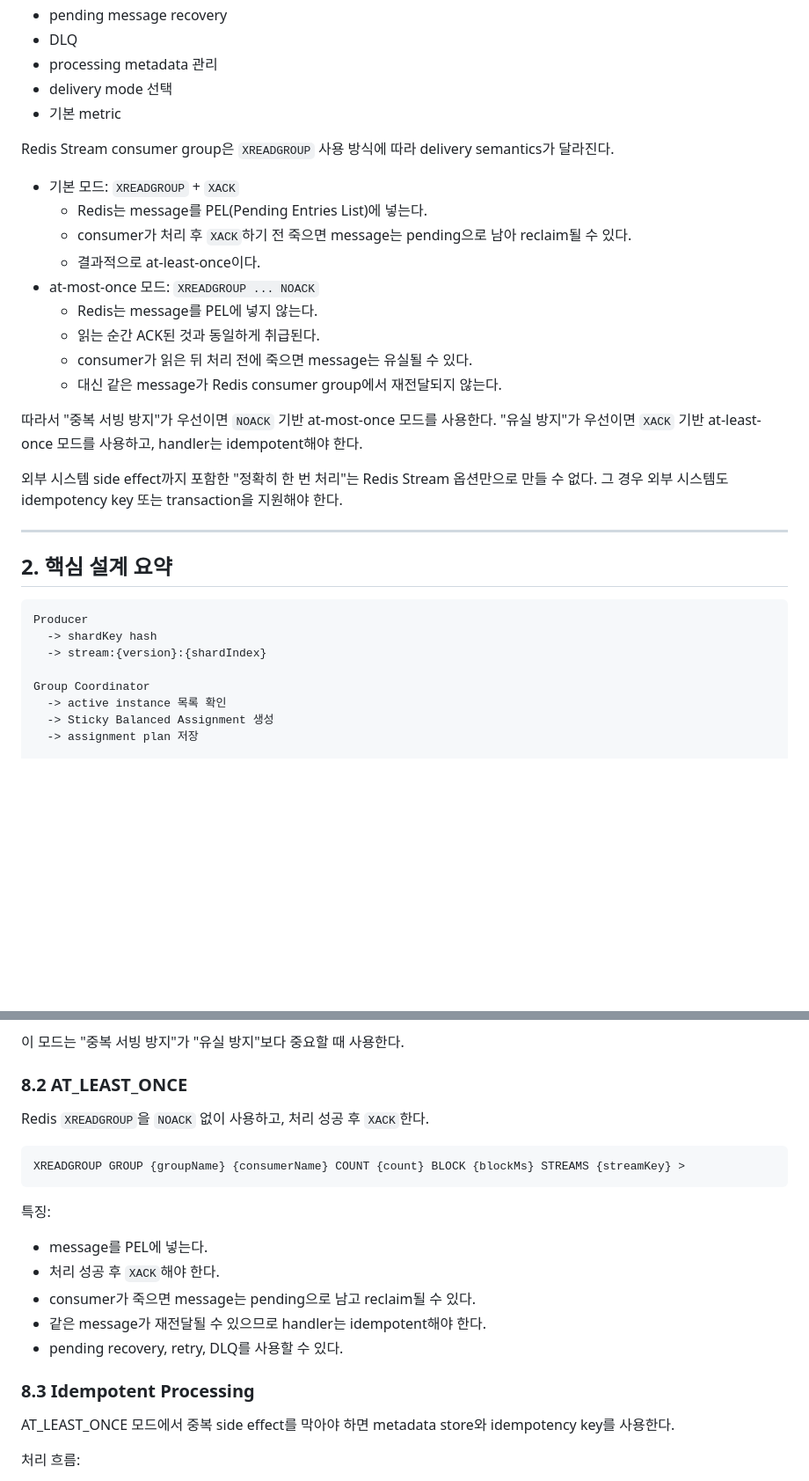
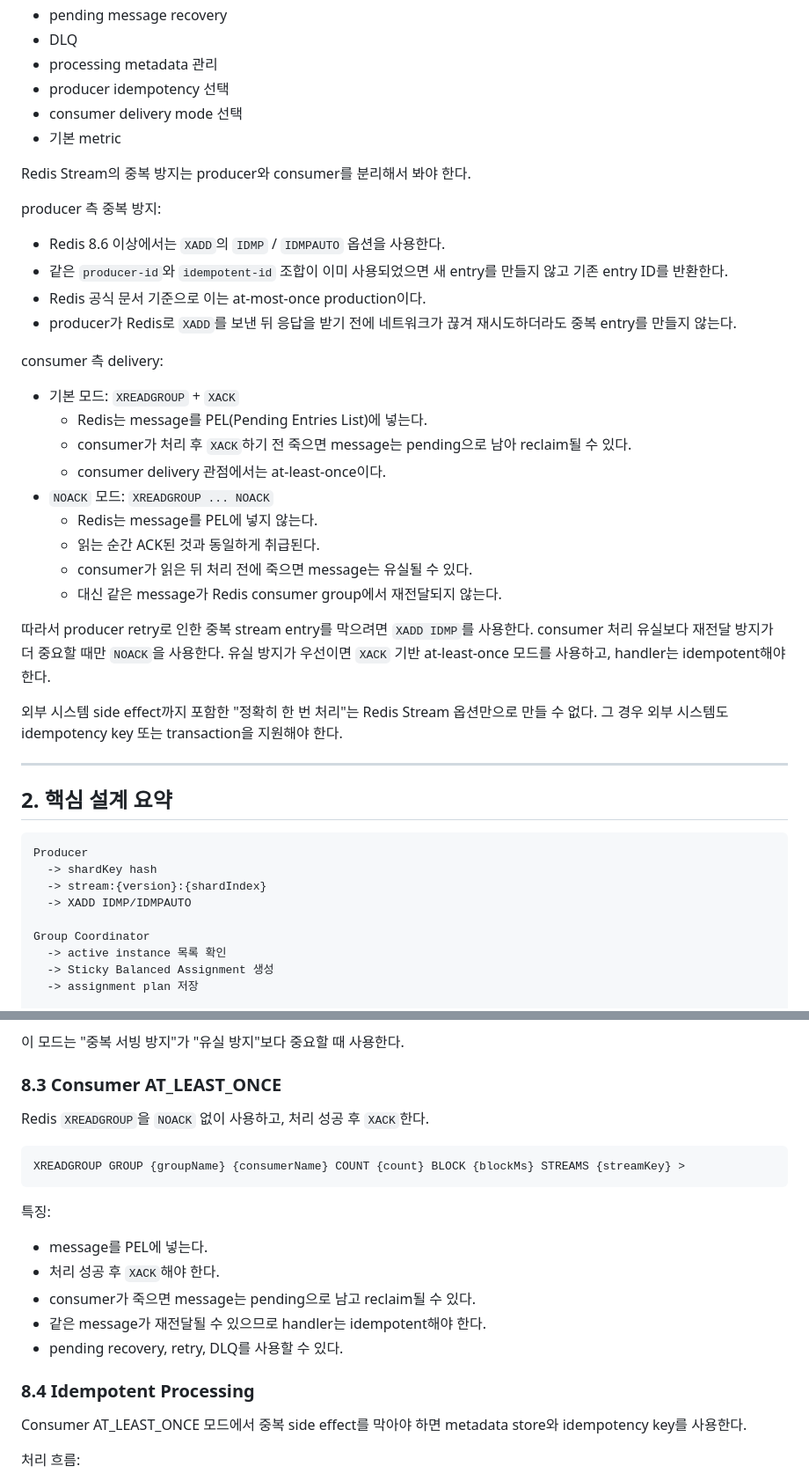
Before and after one commit to ghkdqhrbals/personal-module, a Markdown page: REDIS_STREAM_SHAR_PLANNING.md, 2 parts joined by grey strips. Shown at 88% size. Drawn GitHub-style; blank space fills up the shorter version.

```diff
--- a/REDIS_STREAM_SHAR_PLANNING.md
+++ b/REDIS_STREAM_SHAR_PLANNING.md
@@ -20,23 +20,34 @@ Redis Stream은 Kafka처럼 partition assignment와 rebalance를 broker가 대
 * pending message recovery
 * DLQ
 * processing metadata 관리
-* delivery mode 선택
+* producer idempotency 선택
+* consumer delivery mode 선택
 * 기본 metric
 
-Redis Stream consumer group은 `XREADGROUP` 사용 방식에 따라 delivery semantics가 달라진다.
+Redis Stream의 중복 방지는 producer와 consumer를 분리해서 봐야 한다.
+
+producer 측 중복 방지:
+
+* Redis 8.6 이상에서는 `XADD`의 `IDMP` / `IDMPAUTO` 옵션을 사용한다.
+* 같은 `producer-id`와 `idempotent-id` 조합이 이미 사용되었으면 새 entry를 만들지 않고 기존 entry ID를 반환한다.
+* Redis 공식 문서 기준으로 이는 at-most-once production이다.
+* producer가 Redis로 `XADD`를 보낸 뒤 응답을 받기 전에 네트워크가 끊겨 재시도하더라도 중복 entry를 만들지 않는다.
+
+consumer 측 delivery:
 
 * 기본 모드: `XREADGROUP` + `XACK`
   * Redis는 message를 PEL(Pending Entries List)에 넣는다.
   * consumer가 처리 후 `XACK`하기 전 죽으면 message는 pending으로 남아 reclaim될 수 있다.
-  * 결과적으로 at-least-once이다.
-* at-most-once 모드: `XREADGROUP ... NOACK`
+  * consumer delivery 관점에서는 at-least-once이다.
+* `NOACK` 모드: `XREADGROUP ... NOACK`
   * Redis는 message를 PEL에 넣지 않는다.
   * 읽는 순간 ACK된 것과 동일하게 취급된다.
   * consumer가 읽은 뒤 처리 전에 죽으면 message는 유실될 수 있다.
   * 대신 같은 message가 Redis consumer group에서 재전달되지 않는다.
 
-따라서 "중복 서빙 방지"가 우선이면 `NOACK` 기반 at-most-once 모드를 사용한다.
-"유실 방지"가 우선이면 `XACK` 기반 at-least-once 모드를 사용하고, handler는 idempotent해야 한다.
+따라서 producer retry로 인한 중복 stream entry를 막으려면 `XADD IDMP`를 사용한다.
+consumer 처리 유실보다 재전달 방지가 더 중요할 때만 `NOACK`을 사용한다.
+유실 방지가 우선이면 `XACK` 기반 at-least-once 모드를 사용하고, handler는 idempotent해야 한다.
 
 외부 시스템 side effect까지 포함한 "정확히 한 번 처리"는 Redis Stream 옵션만으로 만들 수 없다.
 그 경우 외부 시스템도 idempotency key 또는 transaction을 지원해야 한다.
@@ -49,6 +60,7 @@ Redis Stream consumer group은 `XREADGROUP` 사용 방식에 따라 delivery sem
 Producer
   -> shardKey hash
   -> stream:{version}:{shardIndex}
+  -> XADD IDMP/IDMPAUTO
 
 Group Coordinator
   -> active instance 목록 확인
@@ -380,7 +425,7 @@ XREADGROUP GROUP {groupName} {consumerName} COUNT {count} BLOCK {blockMs} NOACK
 
 이 모드는 "중복 서빙 방지"가 "유실 방지"보다 중요할 때 사용한다.
 
-### 8.2 AT_LEAST_ONCE
+### 8.3 Consumer AT_LEAST_ONCE
 
 Redis `XREADGROUP`을 `NOACK` 없이 사용하고, 처리 성공 후 `XACK`한다.
 
@@ -396,9 +441,9 @@ XREADGROUP GROUP {groupName} {consumerName} COUNT {count} BLOCK {blockMs} STREAM
 * 같은 message가 재전달될 수 있으므로 handler는 idempotent해야 한다.
 * pending recovery, retry, DLQ를 사용할 수 있다.
 
-### 8.3 Idempotent Processing
+### 8.4 Idempotent Processing
 
-AT_LEAST_ONCE 모드에서 중복 side effect를 막아야 하면 metadata store와 idempotency key를 사용한다.
+Consumer AT_LEAST_ONCE 모드에서 중복 side effect를 막아야 하면 metadata store와 idempotency key를 사용한다.
 
 처리 흐름:
 
```
Also changed, not shown: other parts of REDIS_STREAM_SHAR_PLANNING.md (+47 -5 lines).
